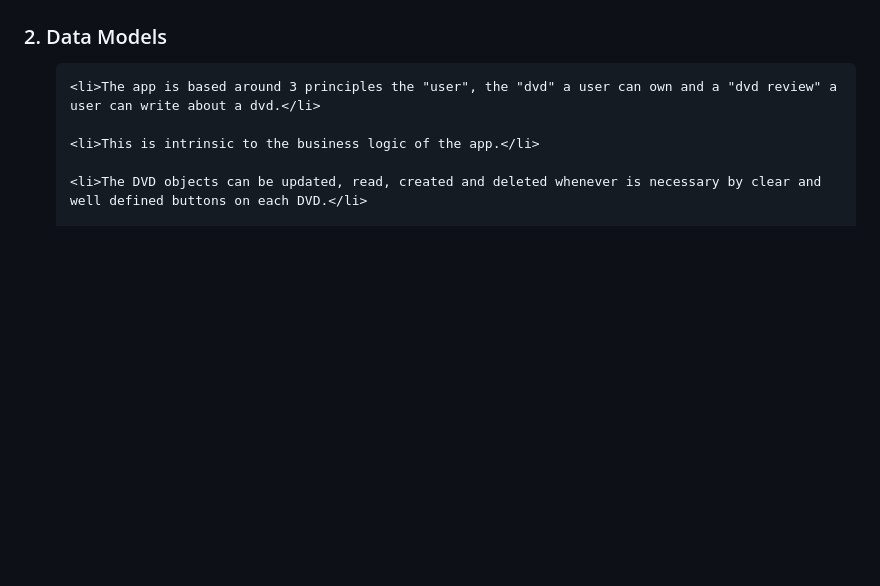
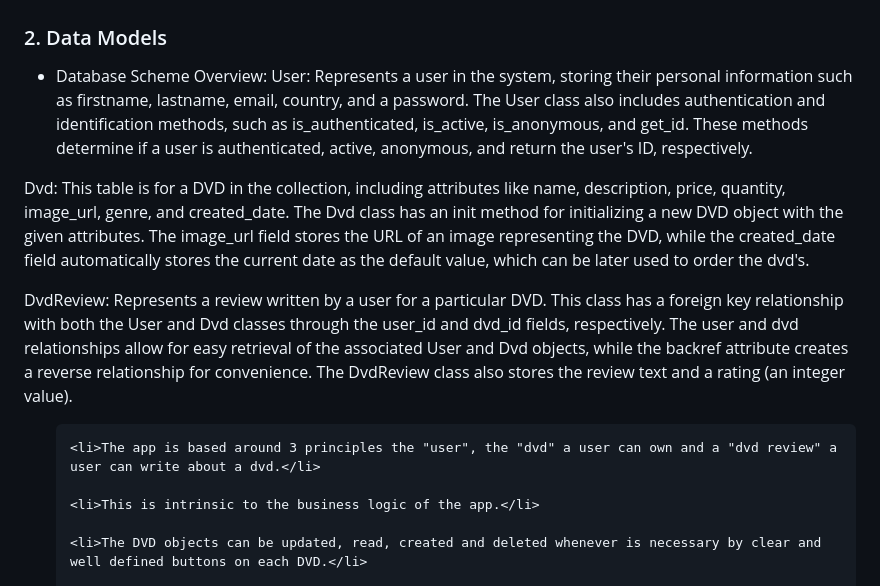
Before and after one commit to JackAlexanderClark/Ultimate-Movie-Vendor, a Markdown page: readme.md, the part around the change. Drawn GitHub-style; blank space fills up the shorter version.

```diff
--- a/readme.md
+++ b/readme.md
@@ -52,7 +52,15 @@ One of the most useful features of the application is its search functionality.
 
 <h3>2. Data Models</h3>
 
+- Database Scheme Overview:
+User: Represents a user in the system, storing their personal information such as firstname, lastname, email, country, and a password. The User class also includes authentication and identification methods, such as is_authenticated, is_active, is_anonymous, and get_id. These methods determine if a user is authenticated, active, anonymous, and return the user's ID, respectively.
+
+Dvd: This table is for a DVD in the collection, including attributes like name, description, price, quantity, image_url, genre, and created_date. The Dvd class has an init method for initializing a new DVD object with the given attributes. The image_url field stores the URL of an image representing the DVD, while the created_date field automatically stores the current date as the default value, which can be later used to order the dvd's.
+
+DvdReview: Represents a review written by a user for a particular DVD. This class has a foreign key relationship with both the User and Dvd classes through the user_id and dvd_id fields, respectively. The user and dvd relationships allow for easy retrieval of the associated User and Dvd objects, while the backref attribute creates a reverse relationship for convenience. The DvdReview class also stores the review text and a rating (an integer value).
+
 <ul>
+
 
     <li>The app is based around 3 principles the "user", the "dvd" a user can own and a "dvd review" a user can write about a dvd.</li>
 
```
